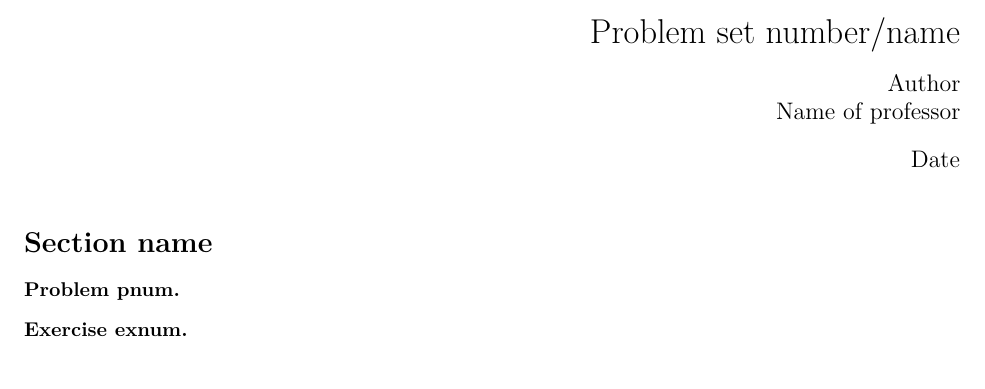
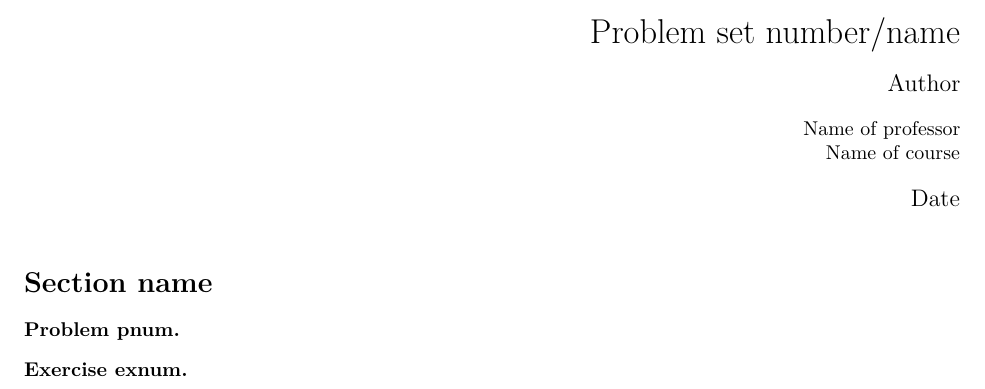
Before and after one commit to carletonlatexworkshop/ccpset, a LaTeX problem sheet (ccpset.tex, which reads ccpset.sty): part of the page, cut so that both start at the same text. Compiled offline with pdfLaTeX.

Commit message:
Add \course command

```diff
--- a/ccpset.sty
+++ b/ccpset.sty
@@ -85,12 +85,20 @@
 % Define a command to include professor name in the header
 \newcommand{\prof}[1]{\gdef\@prof{#1}}
 
+% And another for the course
+\newcommand{\course}[1]{\gdef\@course{#1}}
+
+% Reconfigure \and to just break a line
 \renewcommand{\and}{\linebreak}
+
 % and define a new title setup
 \pretitle{\begin{flushright}\LARGE}
 \posttitle{\par\end{flushright}}
-\preauthor{\begin{flushright} \large \lineskip 0.5em}
-\postauthor{\par\@prof\par\end{flushright}}
+\preauthor{\begin{flushright} \large}
+\postauthor{\end{flushright}
+  \begin{flushright}
+    \@prof\par\@course\par
+  \end{flushright}}
 \predate{\begin{flushright}\large}
 \postdate{\par\end{flushright}}
 
--- a/ccpset.tex
+++ b/ccpset.tex
@@ -11,6 +11,7 @@
 \author{Author}
 \date{Date}
 \prof{Name of professor}
+\course{Name of course}
 
 \begin{document}
 \maketitle{}
```
